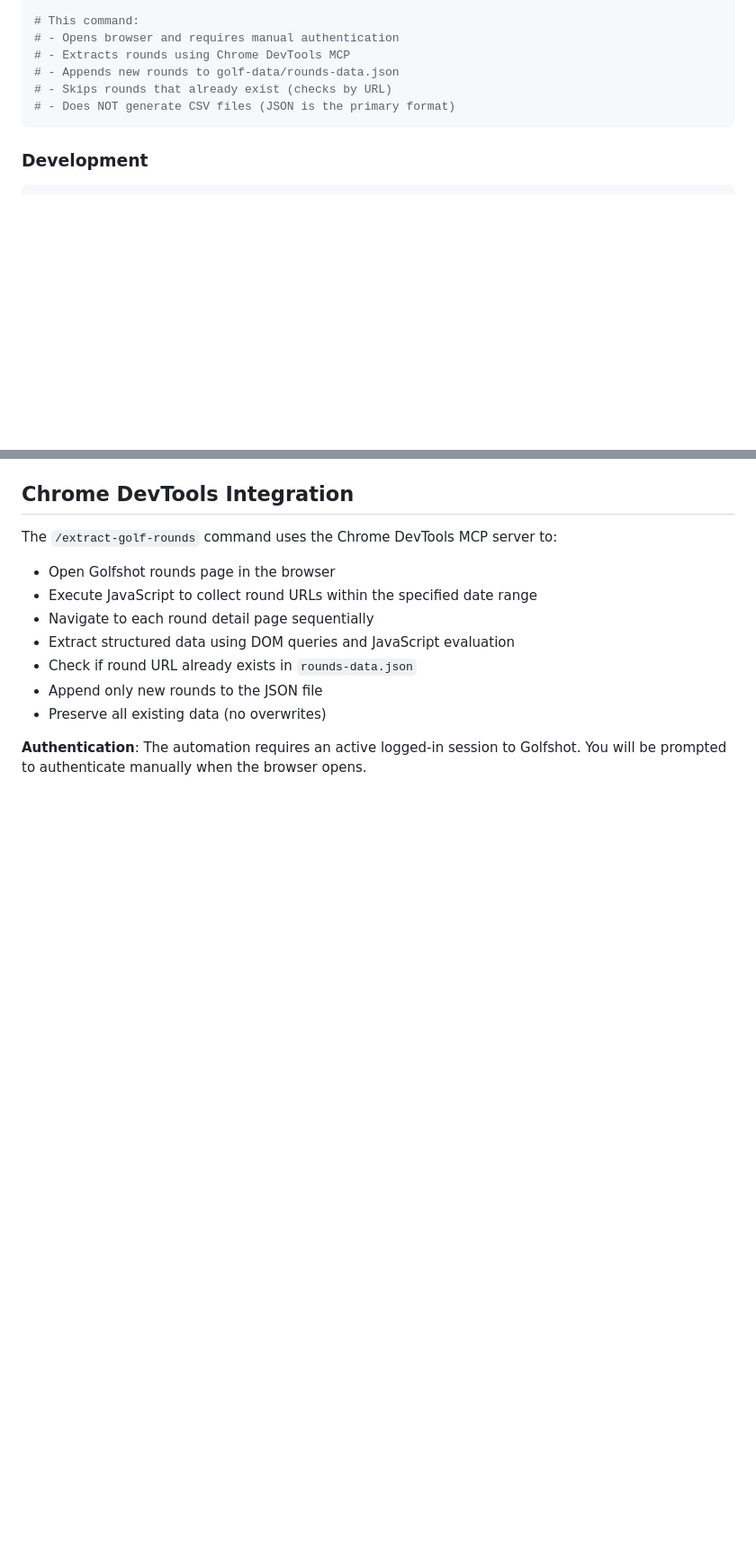
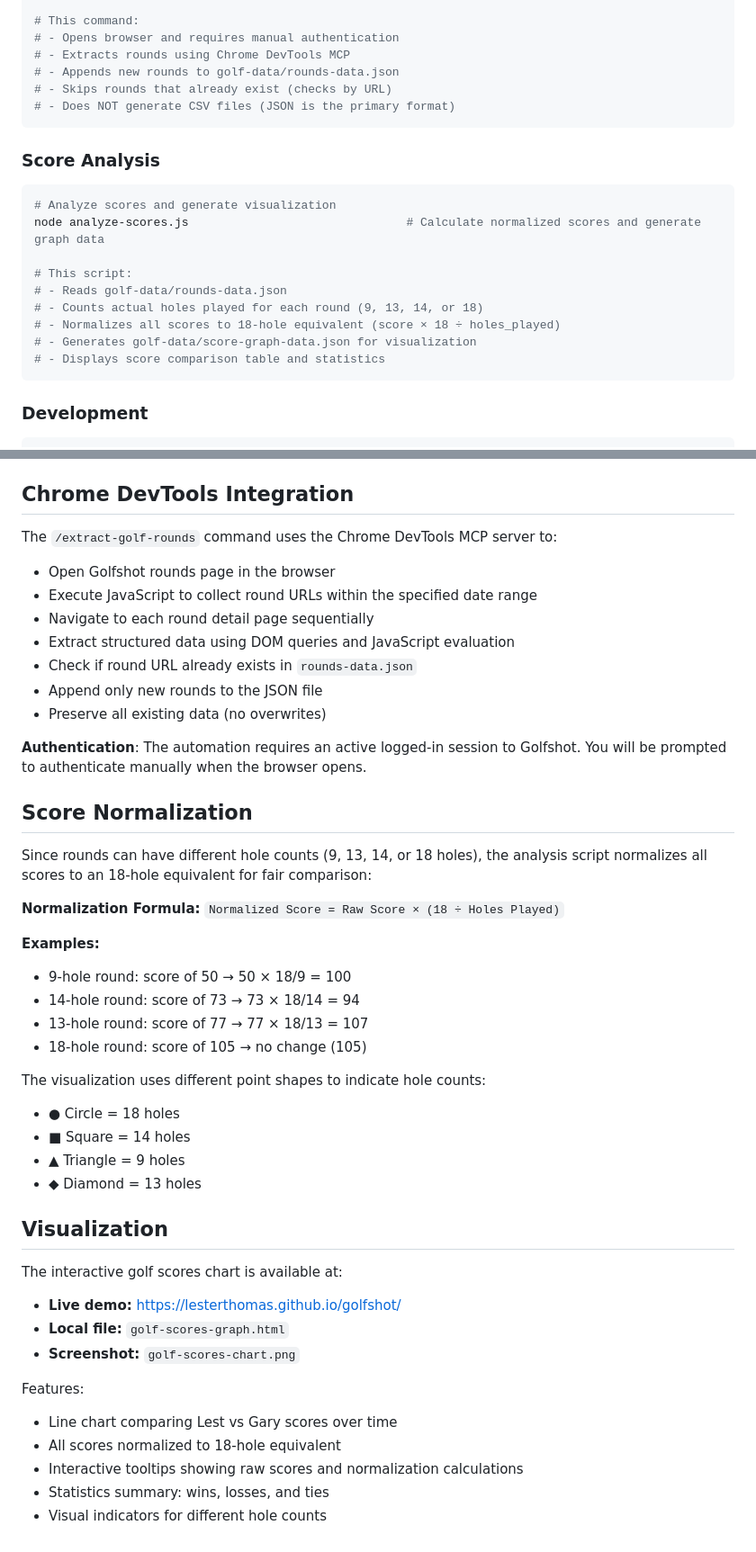
Before and after one commit to LesterThomas/golfshot, a Markdown page: CLAUDE.md, 2 parts joined by grey strips. Shown at 90% size. GitHub-like rendering; blank space fills up the shorter version.

Commit message:
Update CLAUDE.md with score analysis and visualization docs
Added comprehensive documentation for:
- Score analysis workflow (analyze-scores.js)
- Normalization formula for different hole counts
- Visualization files and GitHub Pages deployment
- Updated key scripts section with categorization
- Score normalization examples and visual indicators

Reflects all changes from the golf scores analysis session.

🤖 Generated with [Claude Code](https://claude.com/claude-code)

Co-Authored-By: Claude <noreply@anthropic.com>

````diff
--- a/CLAUDE.md
+++ b/CLAUDE.md
@@ -23,6 +23,19 @@ This is a Node.js tool for extracting golf round data from the Golfshot website
 # - Does NOT generate CSV files (JSON is the primary format)
 ```
 
+### Score Analysis
+```bash
+# Analyze scores and generate visualization
+node analyze-scores.js                               # Calculate normalized scores and generate graph data
+
+# This script:
+# - Reads golf-data/rounds-data.json
+# - Counts actual holes played for each round (9, 13, 14, or 18)
+# - Normalizes all scores to 18-hole equivalent (score × 18 ÷ holes_played)
+# - Generates golf-data/score-graph-data.json for visualization
+# - Displays score comparison table and statistics
+```
+
 ### Development
 ```bash
 npm install                                          # Install dependencies
@@ -138,3 +164,35 @@ The `/extract-golf-rounds` command uses the Chrome DevTools MCP server to:
 - Preserve all existing data (no overwrites)
 
 **Authentication**: The automation requires an active logged-in session to Golfshot. You will be prompted to authenticate manually when the browser opens.
+
+## Score Normalization
+
+Since rounds can have different hole counts (9, 13, 14, or 18 holes), the analysis script normalizes all scores to an 18-hole equivalent for fair comparison:
+
+**Normalization Formula:** `Normalized Score = Raw Score × (18 ÷ Holes Played)`
+
+**Examples:**
+- 9-hole round: score of 50 → 50 × 18/9 = 100
+- 14-hole round: score of 73 → 73 × 18/14 = 94
+- 13-hole round: score of 77 → 77 × 18/13 = 107
+- 18-hole round: score of 105 → no change (105)
+
+The visualization uses different point shapes to indicate hole counts:
+- ● Circle = 18 holes
+- ■ Square = 14 holes
+- ▲ Triangle = 9 holes
+- ◆ Diamond = 13 holes
+
+## Visualization
+
+The interactive golf scores chart is available at:
+- **Live demo:** https://lesterthomas.github.io/golfshot/
+- **Local file:** `golf-scores-graph.html`
+- **Screenshot:** `golf-scores-chart.png`
+
+Features:
+- Line chart comparing Lest vs Gary scores over time
+- All scores normalized to 18-hole equivalent
+- Interactive tooltips showing raw scores and normalization calculations
+- Statistics summary: wins, losses, and ties
+- Visual indicators for different hole counts
````
Also changed, not shown: other parts of CLAUDE.md (+17 -4 lines).
